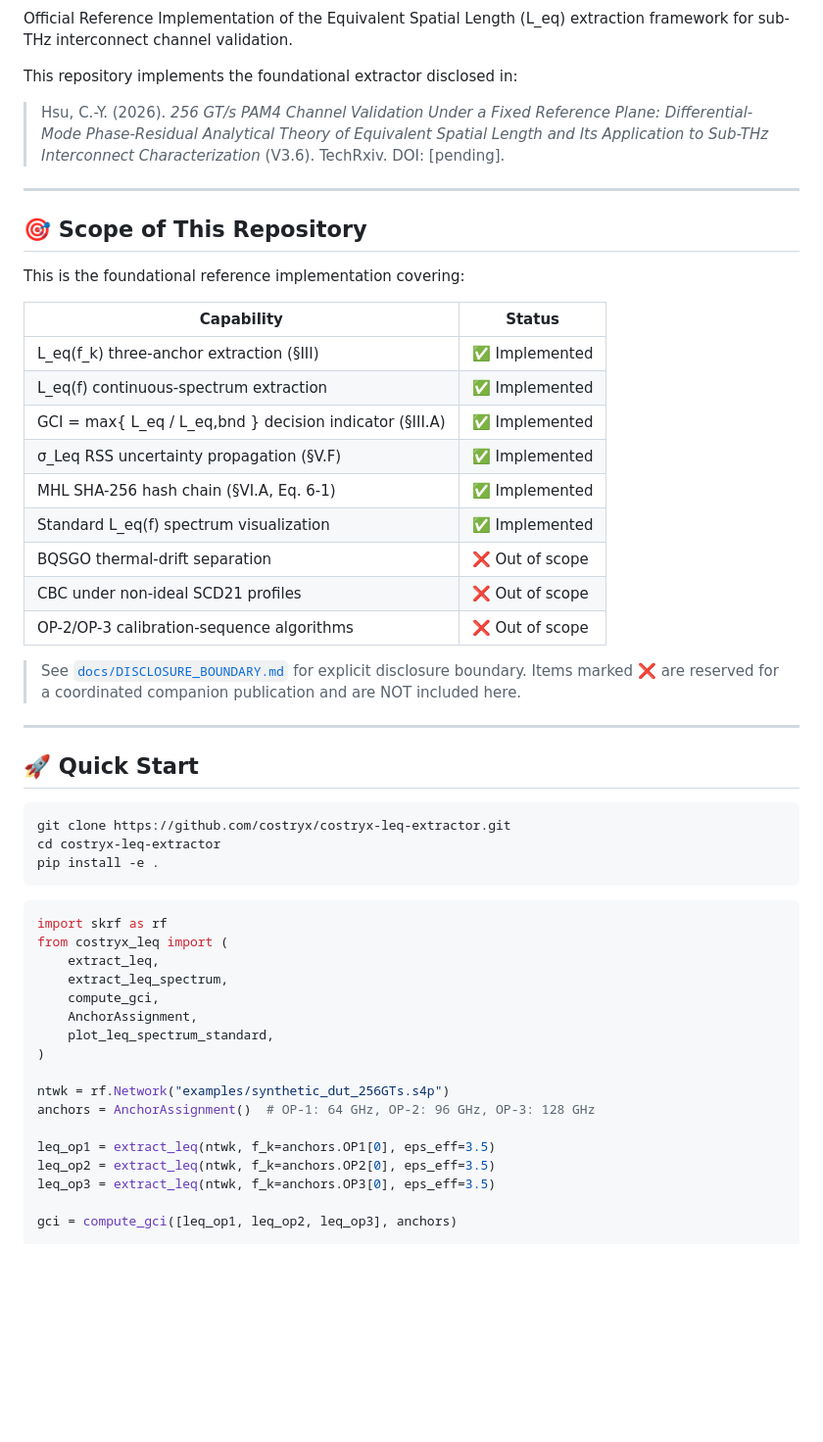
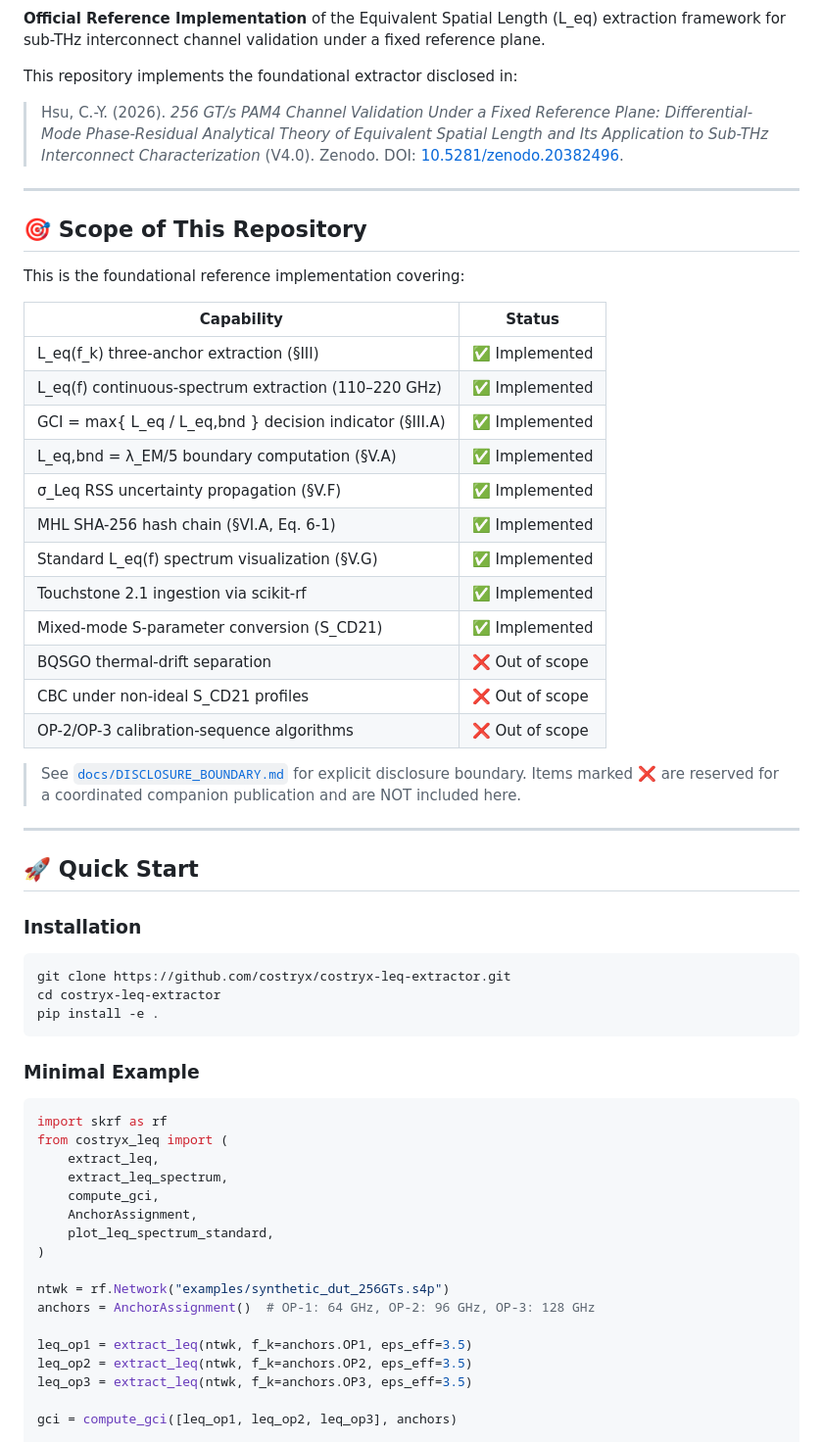
Before and after one commit to costryx/costryx-leq-extractor, a Markdown page: README.md, the part around one of its changes. Shown at 98% size. Rendered like a GitHub page; blank space fills up the shorter version.

````diff
--- a/README.md
+++ b/README.md
@@ -6,11 +7,11 @@
 [![Status](https://img.shields.io/badge/status-foundational--reference-orange.svg)]()
 [![Python](https://img.shields.io/badge/python-3.10%2B-blue.svg)]()
 
-Official Reference Implementation of the Equivalent Spatial Length (L_eq) extraction framework for sub-THz interconnect channel validation.
+**Official Reference Implementation** of the Equivalent Spatial Length (L_eq) extraction framework for sub-THz interconnect channel validation under a fixed reference plane.
 
 This repository implements the foundational extractor disclosed in:
 
-> Hsu, C.-Y. (2026). *256 GT/s PAM4 Channel Validation Under a Fixed Reference Plane: Differential-Mode Phase-Residual Analytical Theory of Equivalent Spatial Length and Its Application to Sub-THz Interconnect Characterization* (V3.6). TechRxiv. DOI: [pending].
+> Hsu, C.-Y. (2026). *256 GT/s PAM4 Channel Validation Under a Fixed Reference Plane: Differential-Mode Phase-Residual Analytical Theory of Equivalent Spatial Length and Its Application to Sub-THz Interconnect Characterization* (V4.0). Zenodo. DOI: [10.5281/zenodo.20382496](https://doi.org/10.5281/zenodo.20382496).
 
 ---
 
@@ -21,13 +22,16 @@ This is the foundational reference implementation covering:
 | Capability | Status |
 |---|---|
 | L_eq(f_k) three-anchor extraction (§III) | ✅ Implemented |
-| L_eq(f) continuous-spectrum extraction | ✅ Implemented |
+| L_eq(f) continuous-spectrum extraction (110–220 GHz) | ✅ Implemented |
 | GCI = max{ L_eq / L_eq,bnd } decision indicator (§III.A) | ✅ Implemented |
+| L_eq,bnd = λ_EM/5 boundary computation (§V.A) | ✅ Implemented |
 | σ_Leq RSS uncertainty propagation (§V.F) | ✅ Implemented |
 | MHL SHA-256 hash chain (§VI.A, Eq. 6-1) | ✅ Implemented |
-| Standard L_eq(f) spectrum visualization | ✅ Implemented |
+| Standard L_eq(f) spectrum visualization (§V.G) | ✅ Implemented |
+| Touchstone 2.1 ingestion via scikit-rf | ✅ Implemented |
+| Mixed-mode S-parameter conversion (S_CD21) | ✅ Implemented |
 | BQSGO thermal-drift separation | ❌ Out of scope |
-| CBC under non-ideal SCD21 profiles | ❌ Out of scope |
+| CBC under non-ideal S_CD21 profiles | ❌ Out of scope |
 | OP-2/OP-3 calibration-sequence algorithms | ❌ Out of scope |
 
 > See [`docs/DISCLOSURE_BOUNDARY.md`](docs/DISCLOSURE_BOUNDARY.md) for explicit disclosure boundary.
@@ -37,11 +41,15 @@ This is the foundational reference implementation covering:
 
 ## 🚀 Quick Start
 
+### Installation
+
 ```bash
 git clone https://github.com/costryx/costryx-leq-extractor.git
 cd costryx-leq-extractor
 pip install -e .
 ```
+
+### Minimal Example
 
 ```python
 import skrf as rf
@@ -56,9 +64,9 @@ from costryx_leq import (
 ntwk = rf.Network("examples/synthetic_dut_256GTs.s4p")
 anchors = AnchorAssignment()  # OP-1: 64 GHz, OP-2: 96 GHz, OP-3: 128 GHz
 
-leq_op1 = extract_leq(ntwk, f_k=anchors.OP1[0], eps_eff=3.5)
-leq_op2 = extract_leq(ntwk, f_k=anchors.OP2[0], eps_eff=3.5)
-leq_op3 = extract_leq(ntwk, f_k=anchors.OP3[0], eps_eff=3.5)
+leq_op1 = extract_leq(ntwk, f_k=anchors.OP1, eps_eff=3.5)
+leq_op2 = extract_leq(ntwk, f_k=anchors.OP2, eps_eff=3.5)
+leq_op3 = extract_leq(ntwk, f_k=anchors.OP3, eps_eff=3.5)
 
 gci = compute_gci([leq_op1, leq_op2, leq_op3], anchors)
 
````
Also changed, not shown: other parts of README.md (+28 -14 lines).
